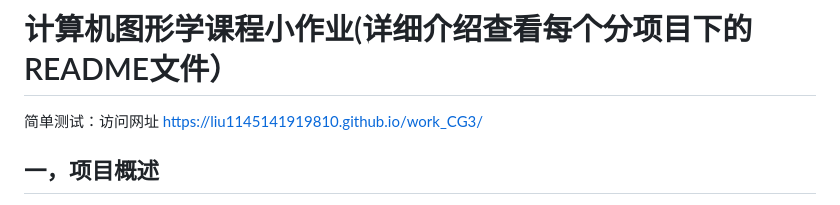
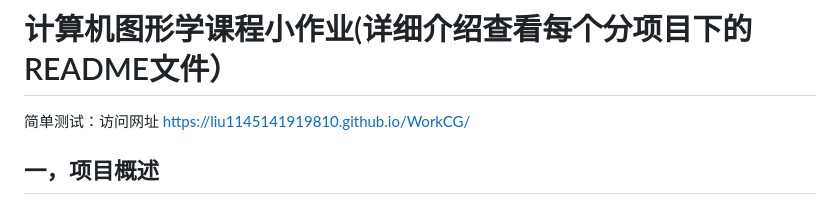
Before and after one commit to liu1145141919810/WorkCG3, a Markdown page: README.md, the part around the change. Drawn GitHub-style.

```diff
--- a/README.md
+++ b/README.md
@@ -1,6 +1,6 @@
 # 计算机图形学课程小作业(详细介绍查看每个分项目下的README文件）
 
-简单测试：访问网址 https://liu1145141919810.github.io/work_CG3/
+简单测试：访问网址 https://liu1145141919810.github.io/WorkCG/
 
 ## 一，项目概述
 
```
